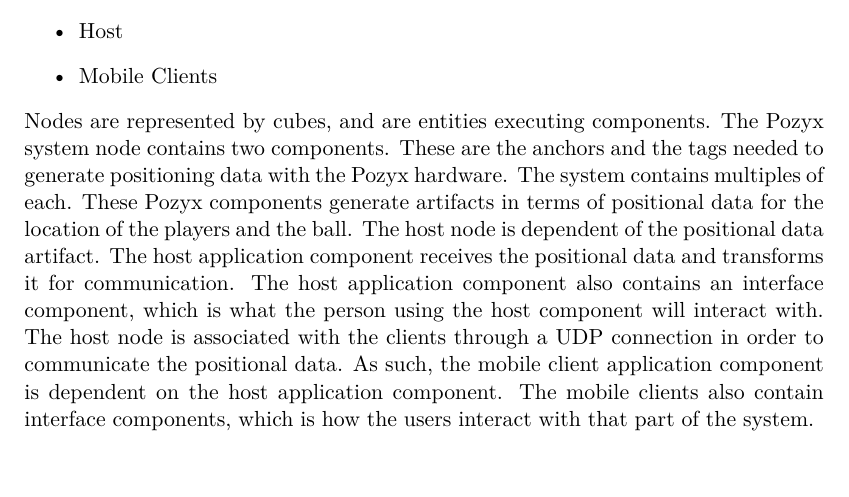
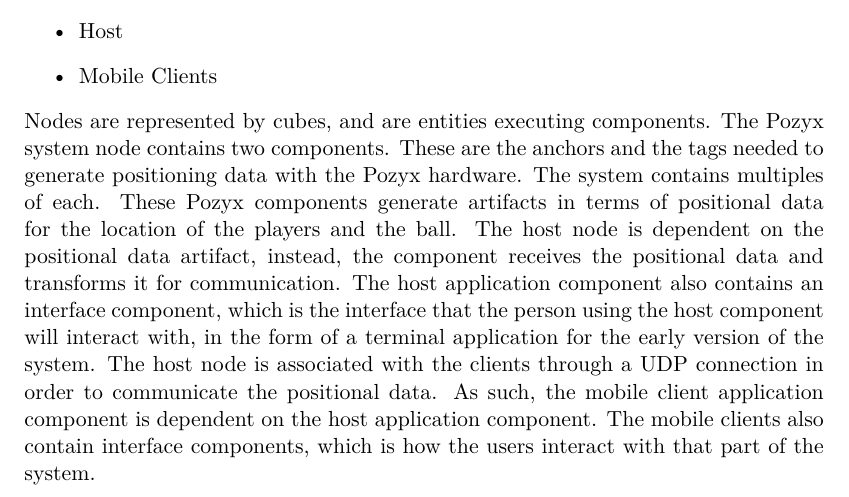
Before and after one commit to SW8-Bajs/report, a LaTeX thesis (master.tex, which reads sections/sprint-2/deploymentdiagram.tex): part of page 30 of 45, cut so that both start at the same text, the shorter picture padded with empty space. Compiled offline with pdfLaTeX.

Commit message:
Update sections/sprint-2/deploymentdiagram.tex
Co-Authored-By: Daniel Moesgaard Andersen <moesgaarda@gmail.com>

```diff
--- a/sections/sprint-2/deploymentdiagram.tex
+++ b/sections/sprint-2/deploymentdiagram.tex
@@ -19,9 +19,8 @@
 These are the anchors and the tags needed to generate positioning data with the Pozyx hardware.
 The system contains multiples of each.
 These Pozyx components generate artifacts in terms of positional data for the location of the players and the ball.
-The host node is dependent of the positional data artifact.
-The host application component receives the positional data and transforms it for communication.
-The host application component also contains an interface component, which is what the person using the host component will interact with.
+The host node is dependent on the positional data artifact, instead, the component receives the positional data and transforms it for communication.
+The host application component also contains an interface component, which is the interface that the person using the host component will interact with, in the form of a terminal application for the early version of the system.
 The host node is associated with the clients through a UDP connection in order to communicate the positional data.
 As such, the mobile client application component is dependent on the host application component.
 The mobile clients also contain interface components, which is how the users interact with that part of the system.
```
